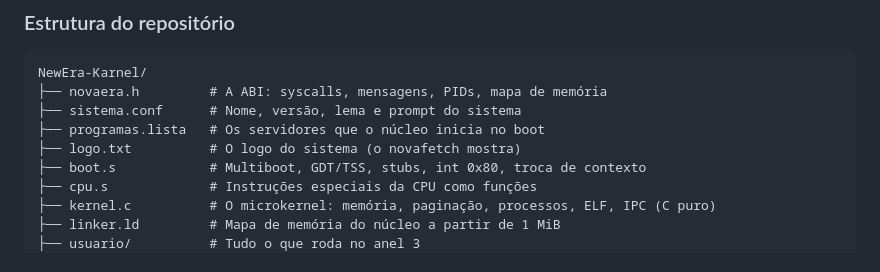
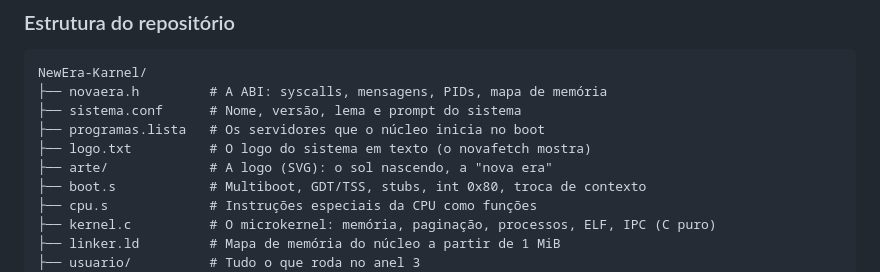
Before and after one commit to josedavimoura579-ai/NewEra-Karnel, a Markdown page: README.md, the part around one of its changes. Rendered like a GitHub page.

```diff
--- a/README.md
+++ b/README.md
@@ -193,7 +198,8 @@ NewEra-Karnel/
 ├── novaera.h         # A ABI: syscalls, mensagens, PIDs, mapa de memória
 ├── sistema.conf      # Nome, versão, lema e prompt do sistema
 ├── programas.lista   # Os servidores que o núcleo inicia no boot
-├── logo.txt          # O logo do sistema (o novafetch mostra)
+├── logo.txt          # O logo do sistema em texto (o novafetch mostra)
+├── arte/             # A logo (SVG): o sol nascendo, a "nova era"
 ├── boot.s            # Multiboot, GDT/TSS, stubs, int 0x80, troca de contexto
 ├── cpu.s             # Instruções especiais da CPU como funções
 ├── kernel.c          # O microkernel: memória, paginação, processos, ELF, IPC (C puro)
```
Also changed, not shown: other parts of README.md (+5 -0 lines), arte/previa.png (added), 5 other files.
